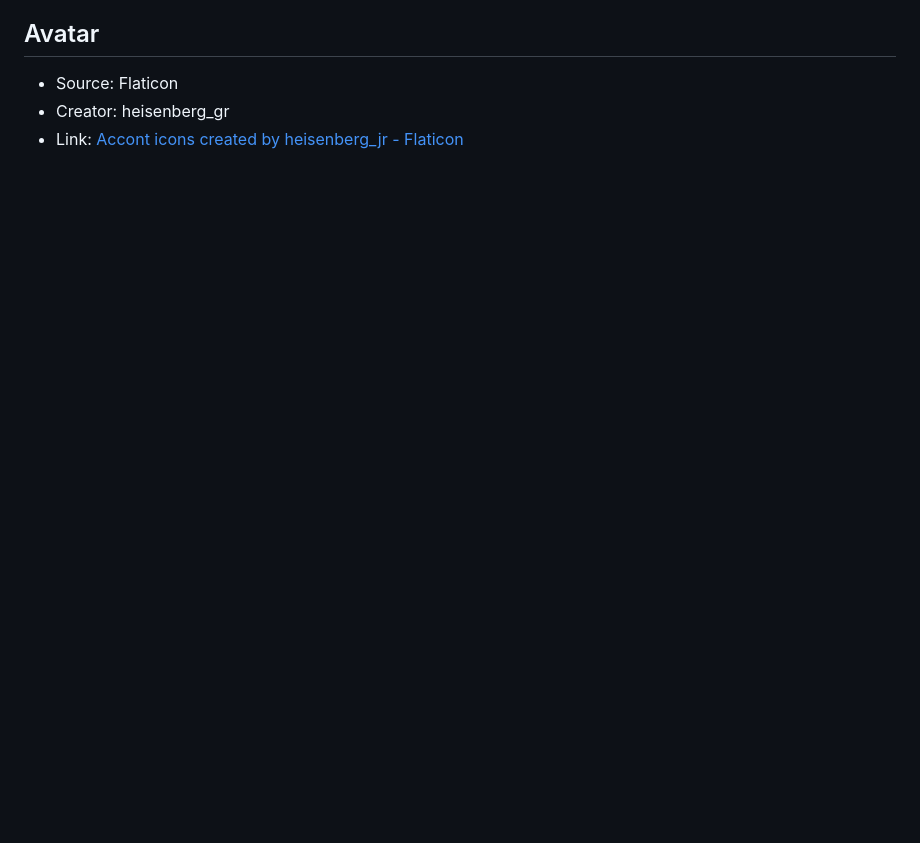
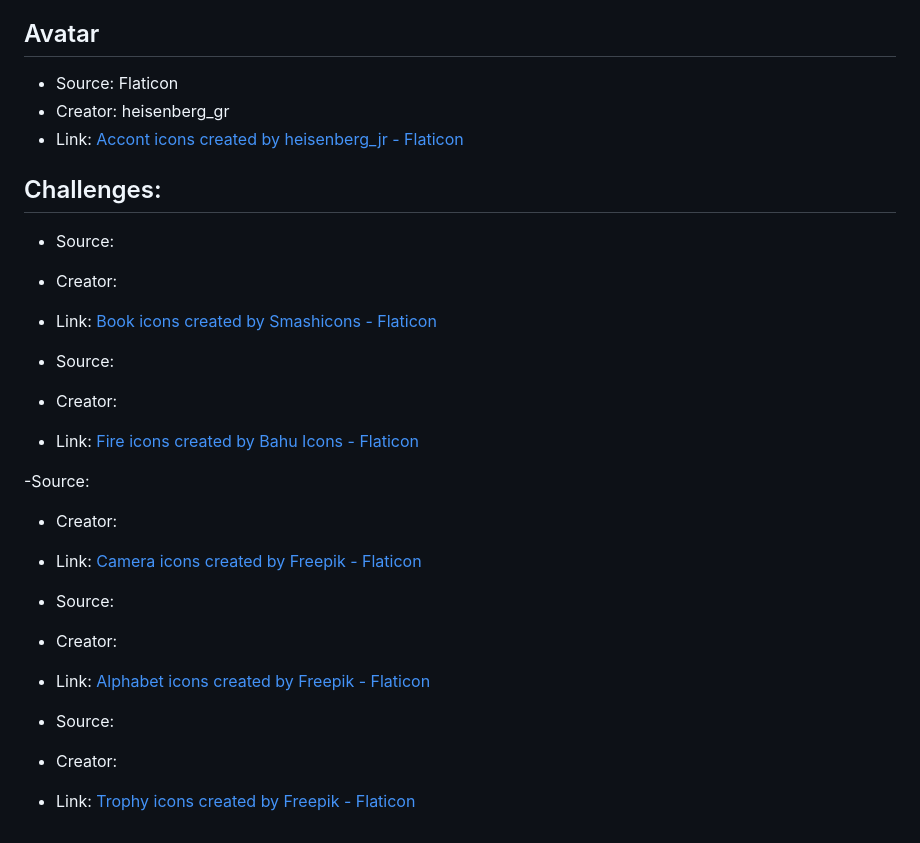
Before and after one commit to davidballezaa/asl, a Markdown page: frontend/Credits.md, the part around the change. Rendered like a GitHub page; blank space fills up the shorter version.

Commit message:
feat: update the credits for academic uses

```diff
--- a/frontend/Credits.md
+++ b/frontend/Credits.md
@@ -62,3 +62,24 @@ This project uses visual assets from external sources for educational and protot
 - Source: Flaticon
 - Creator: heisenberg_gr
 - Link: <a href="https://www.flaticon.com/free-icons/accont" title="accont icons">Accont icons created by heisenberg_jr - Flaticon</a>
+
+## Challenges:
+- Source:
+- Creator:
+- Link: <a href="https://www.flaticon.com/free-icons/book" title="book icons">Book icons created by Smashicons - Flaticon</a>
+
+- Source:
+- Creator:
+- Link: <a href="https://www.flaticon.com/free-icons/fire" title="fire icons">Fire icons created by Bahu Icons - Flaticon</a>
+
+-Source:
+- Creator:
+- Link:  <a href="https://www.flaticon.com/free-icons/camera" title="camera icons">Camera icons created by Freepik - Flaticon</a>
+
+- Source:
+- Creator:
+- Link: <a href="https://www.flaticon.com/free-icons/alphabet" title="alphabet icons">Alphabet icons created by Freepik - Flaticon</a>
+
+- Source:
+- Creator:
+- Link: <a href="https://www.flaticon.com/free-icons/trophy" title="trophy icons">Trophy icons created by Freepik - Flaticon</a>
```
